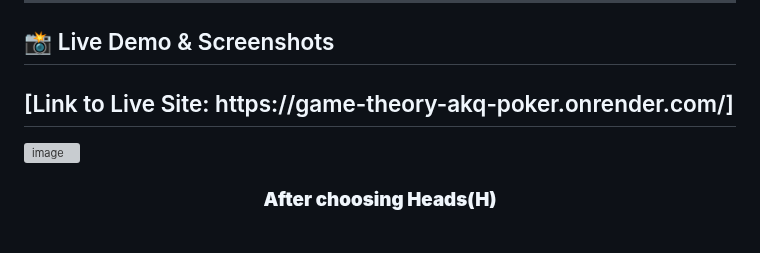
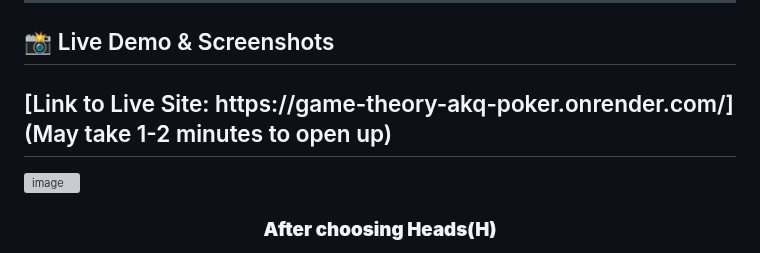
Before and after one commit to RuchirSharmaIITG/GAME-THEORY-AKQ-POKER, a Markdown page: README.md, the part around the change. GitHub-like rendering; grey boxes are pictures that could not be loaded.

Commit message:
2
Updated the live site link to include a note about loading time.

```diff
--- a/README.md
+++ b/README.md
@@ -12,7 +12,7 @@ This project simulates a "Heads-Up" match between a human player and an algorith
 
 ## 📸 Live Demo & Screenshots
 
-<h2>[Link to Live Site: https://game-theory-akq-poker.onrender.com/]</h2>
+<h2>[Link to Live Site: https://game-theory-akq-poker.onrender.com/](May take 1-2 minutes to open up)</h2>
 
 <img width="1919" height="902" alt="image" src="https://github.com/user-attachments/assets/adfc279c-51e4-46b5-8c12-036f69c7ba72" />
 <h3><p align="center"><b>After choosing Heads(H)</b></p></h3>
```
